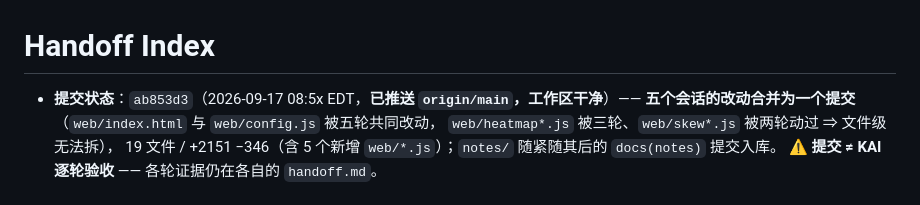
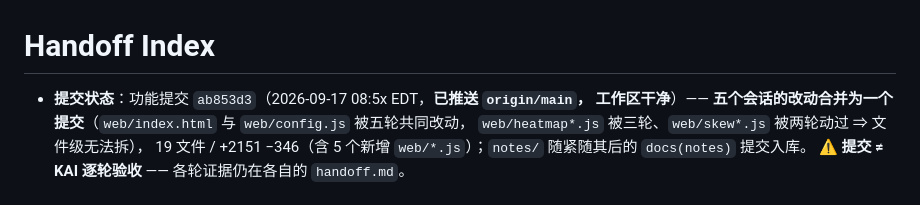
Before and after one commit to Skioleeya/SPXW-WATCH, a Markdown page: notes/context/handoff.md, the part around the change. Rendered like a GitHub page.

```diff
--- a/notes/context/handoff.md
+++ b/notes/context/handoff.md
@@ -1,6 +1,7 @@
 # Handoff Index
 
-- **提交状态**：`ab853d3`（2026-09-17 08:5x EDT，**已推送 `origin/main`，工作区干净**）——
+- **提交状态**：功能提交 `ab853d3`（2026-09-17 08:5x EDT，**已推送 `origin/main`，
+  工作区干净**）——
   **五个会话的改动合并为一个提交**（`web/index.html` 与 `web/config.js` 被五轮共同改动，
   `web/heatmap*.js` 被三轮、`web/skew*.js` 被两轮动过 ⇒ 文件级无法拆），
   19 文件 / +2151 −346（含 5 个新增 `web/*.js`）；`notes/` 随紧随其后的
```
Also changed, not shown: notes/context/project_state.md (+3 -1 lines), 1 other file.
